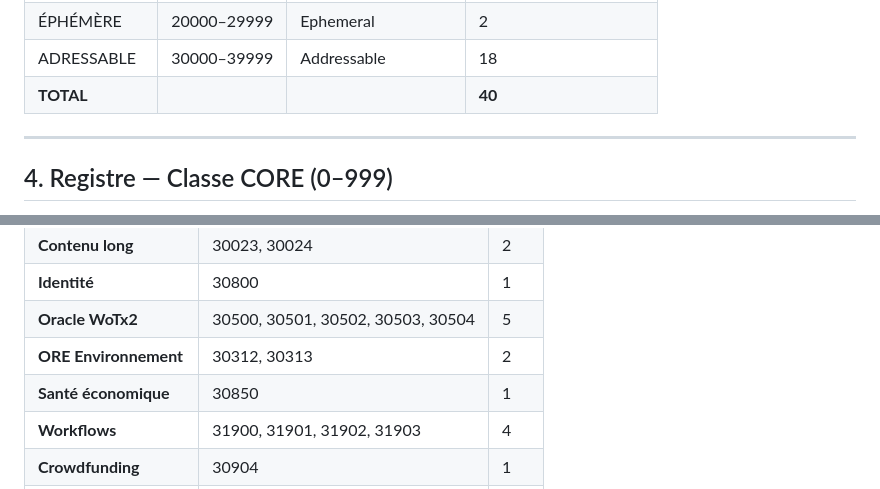
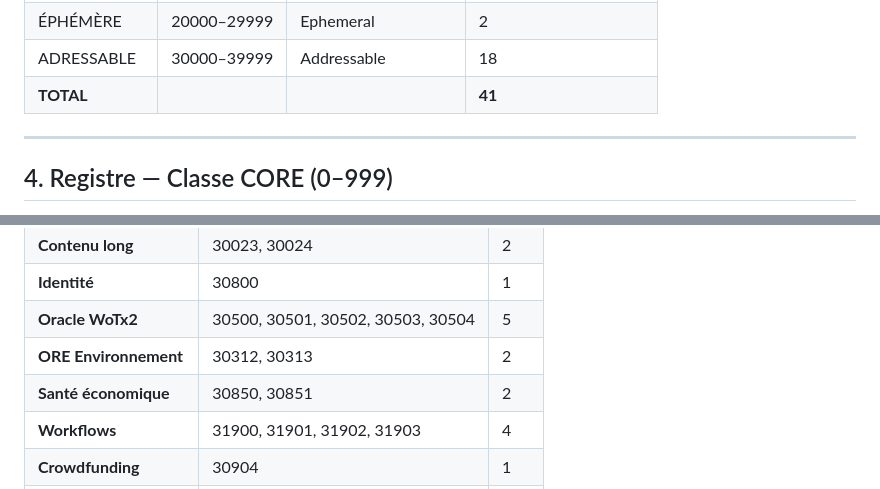
Before and after one commit to papiche/NIP-101, a Markdown page: KIND_REGISTRY.md, 2 parts joined by grey strips. Drawn GitHub-style.

```diff
--- a/KIND_REGISTRY.md
+++ b/KIND_REGISTRY.md
@@ -132,7 +132,7 @@ Tout événement NOSTR partage la structure de base suivante (NIP-01) :
 | REPLACEABLE | 10000–19999 | Replaceable | 2 |
 | ÉPHÉMÈRE | 20000–29999 | Ephemeral | 2 |
 | ADRESSABLE | 30000–39999 | Addressable | 18 |
-| **TOTAL** | | | **40** |
+| **TOTAL** | | | **41** |
 
 ---
 
@@ -1775,7 +1835,7 @@ all_but_blacklist.sh
 | **Identité** | 30800 | 1 |
 | **Oracle WoTx2** | 30500, 30501, 30502, 30503, 30504 | 5 |
 | **ORE Environnement** | 30312, 30313 | 2 |
-| **Santé économique** | 30850 | 1 |
+| **Santé économique** | 30850, 30851 | 2 |
 | **Workflows** | 31900, 31901, 31902, 31903 | 4 |
 | **Crowdfunding** | 30904 | 1 |
 | **TOTAL** | | **34+** |
```
Also changed, not shown: other parts of KIND_REGISTRY.md (+60 -0 lines).
